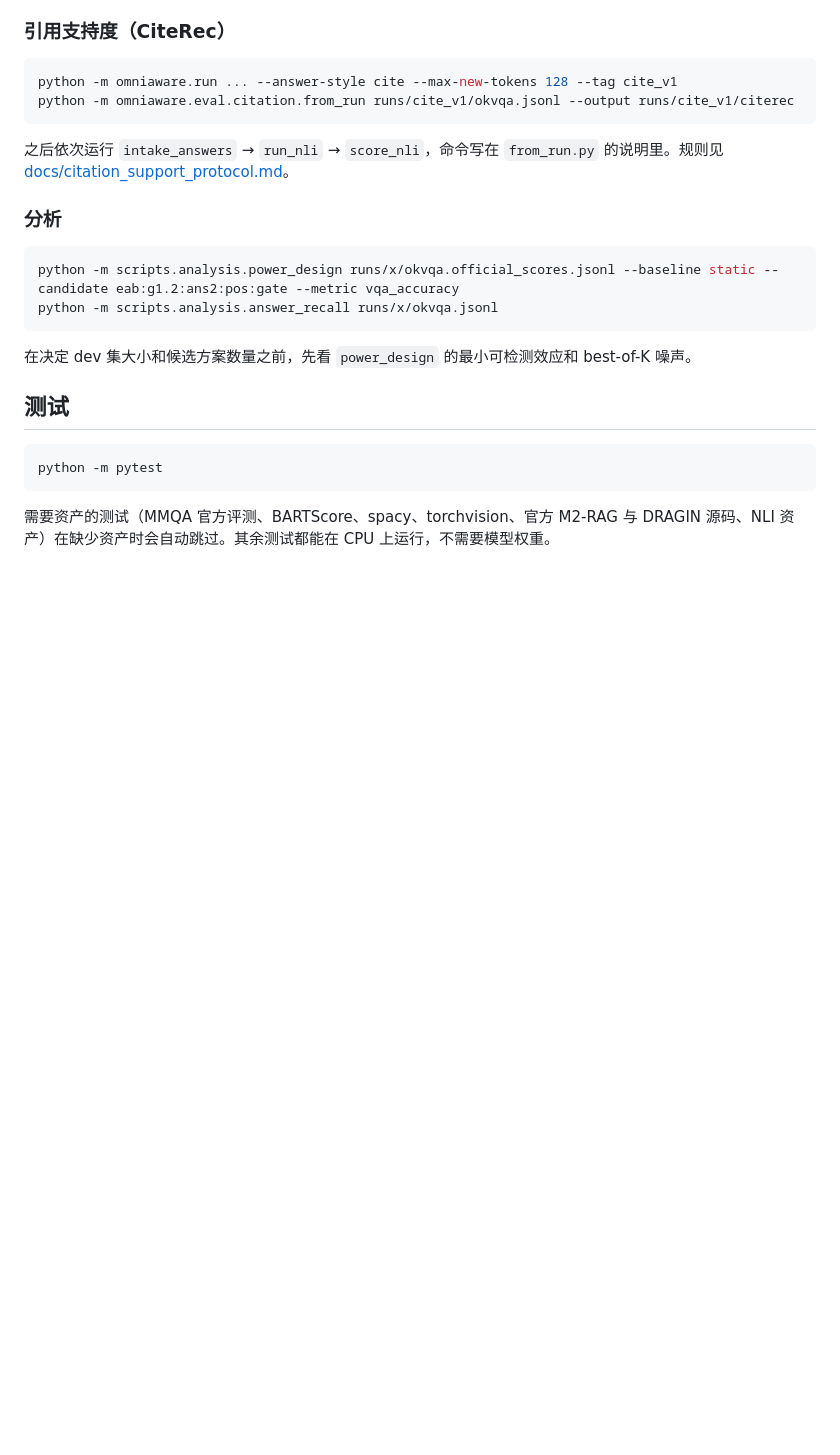
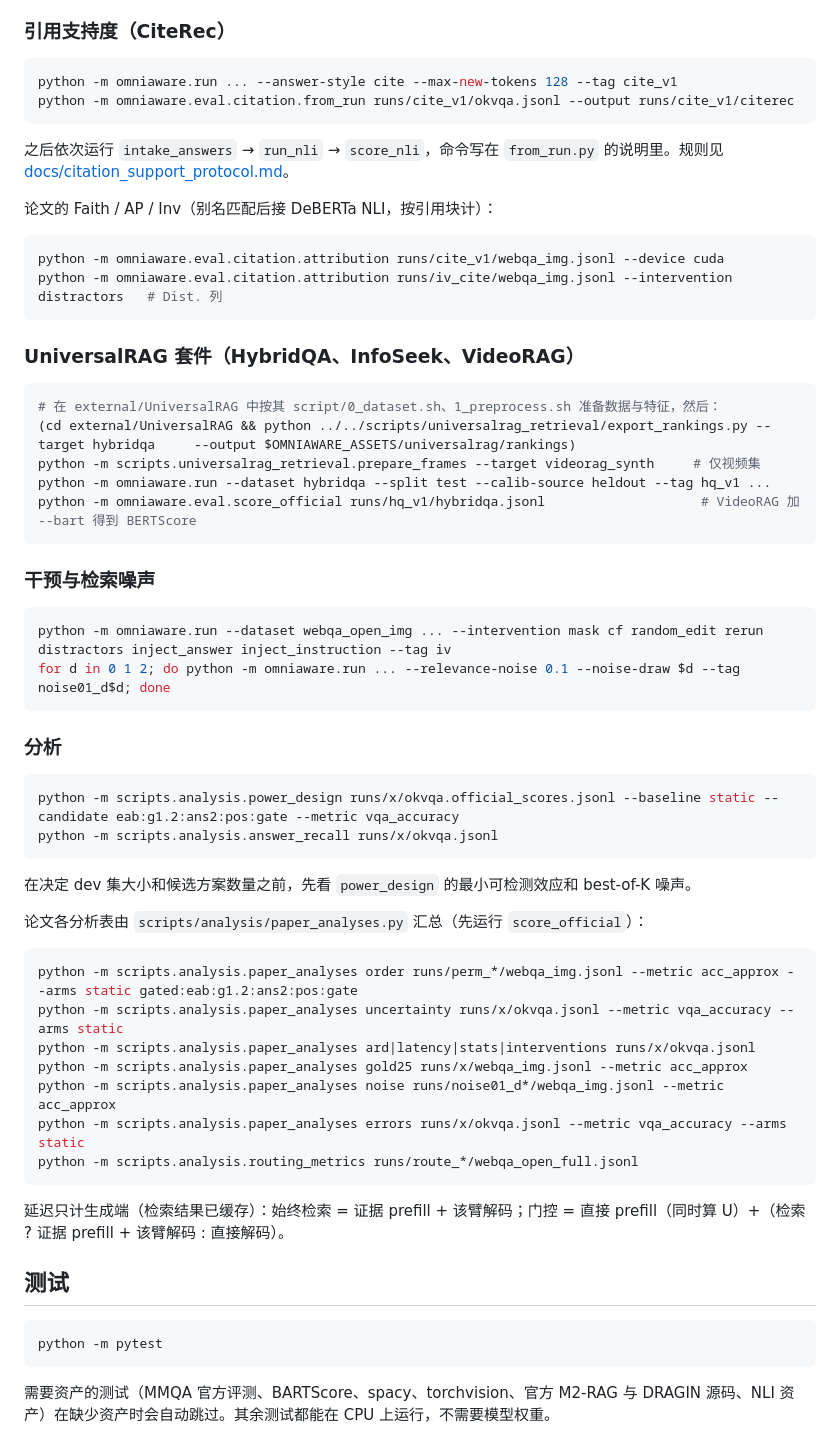
Before and after one commit to yiweinanzi666/omniaware, a Markdown page: README.md, the part around the change. GitHub-like rendering; blank space fills up the shorter version.

Commit message:
Docs: coverage after interventions, metrics and UniversalRAG suite
Co-Authored-By: Claude Opus 5.5 <noreply@anthropic.com>

````diff
--- a/README.md
+++ b/README.md
@@ -93,6 +93,30 @@ python -m omniaware.eval.citation.from_run runs/cite_v1/okvqa.jsonl --output run
 
 之后依次运行 `intake_answers` → `run_nli` → `score_nli`，命令写在 `from_run.py` 的说明里。规则见 [docs/citation_support_protocol.md](docs/citation_support_protocol.md)。
 
+论文的 Faith / AP / Inv（别名匹配后接 DeBERTa NLI，按引用块计）：
+
+```bash
+python -m omniaware.eval.citation.attribution runs/cite_v1/webqa_img.jsonl --device cuda
+python -m omniaware.eval.citation.attribution runs/iv_cite/webqa_img.jsonl --intervention distractors   # Dist. 列
+```
+
+### UniversalRAG 套件（HybridQA、InfoSeek、VideoRAG）
+
+```bash
+# 在 external/UniversalRAG 中按其 script/0_dataset.sh、1_preprocess.sh 准备数据与特征，然后：
+(cd external/UniversalRAG && python ../../scripts/universalrag_retrieval/export_rankings.py --target hybridqa     --output $OMNIAWARE_ASSETS/universalrag/rankings)
+python -m scripts.universalrag_retrieval.prepare_frames --target videorag_synth     # 仅视频集
+python -m omniaware.run --dataset hybridqa --split test --calib-source heldout --tag hq_v1 ...
+python -m omniaware.eval.score_official runs/hq_v1/hybridqa.jsonl                    # VideoRAG 加 --bart 得到 BERTScore
+```
+
+### 干预与检索噪声
+
+```bash
+python -m omniaware.run --dataset webqa_open_img ... --intervention mask cf random_edit rerun distractors inject_answer inject_instruction --tag iv
+for d in 0 1 2; do python -m omniaware.run ... --relevance-noise 0.1 --noise-draw $d --tag noise01_d$d; done
+```
+
 ### 分析
 
 ```bash
@@ -102,6 +126,20 @@ python -m scripts.analysis.answer_recall runs/x/okvqa.jsonl
 
 在决定 dev 集大小和候选方案数量之前，先看 `power_design` 的最小可检测效应和 best-of-K 噪声。
 
+论文各分析表由 `scripts/analysis/paper_analyses.py` 汇总（先运行 `score_official`）：
+
+```bash
+python -m scripts.analysis.paper_analyses order runs/perm_*/webqa_img.jsonl --metric acc_approx --arms static gated:eab:g1.2:ans2:pos:gate
+python -m scripts.analysis.paper_analyses uncertainty runs/x/okvqa.jsonl --metric vqa_accuracy --arms static
+python -m scripts.analysis.paper_analyses ard|latency|stats|interventions runs/x/okvqa.jsonl
+python -m scripts.analysis.paper_analyses gold25 runs/x/webqa_img.jsonl --metric acc_approx
+python -m scripts.analysis.paper_analyses noise runs/noise01_d*/webqa_img.jsonl --metric acc_approx
+python -m scripts.analysis.paper_analyses errors runs/x/okvqa.jsonl --metric vqa_accuracy --arms static
+python -m scripts.analysis.routing_metrics runs/route_*/webqa_open_full.jsonl
+```
+
+延迟只计生成端（检索结果已缓存）：始终检索 = 证据 prefill + 该臂解码；门控 = 直接 prefill（同时算 U）+（检索 ? 证据 prefill + 该臂解码 : 直接解码）。
+
 ## 测试
 
 ```bash
````
Also changed, not shown: docs/PAPER_COVERAGE.md (+58 -45 lines).
